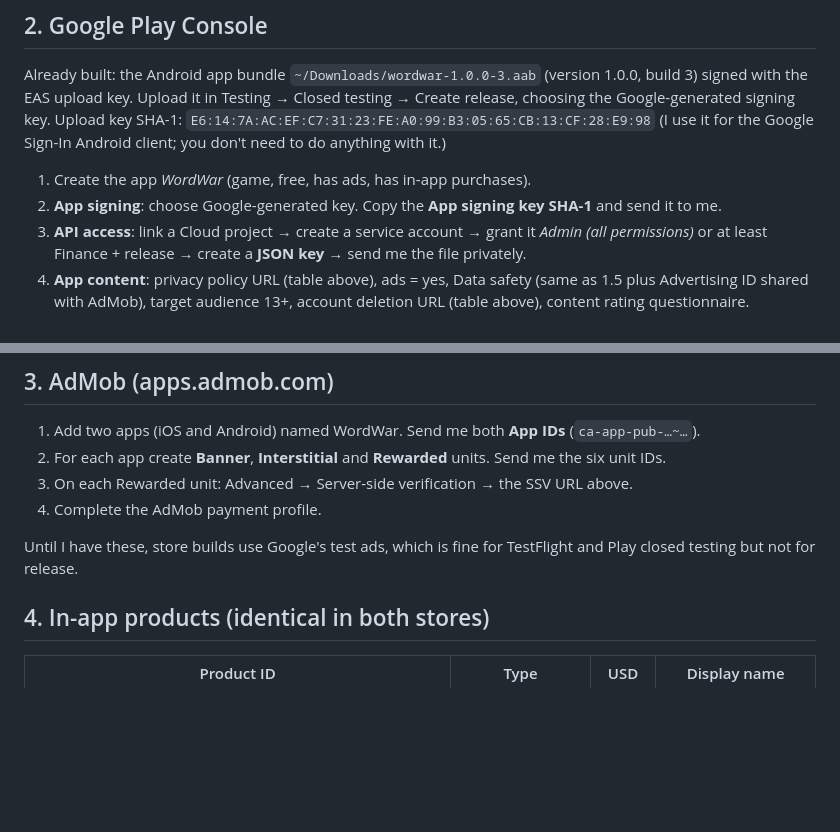
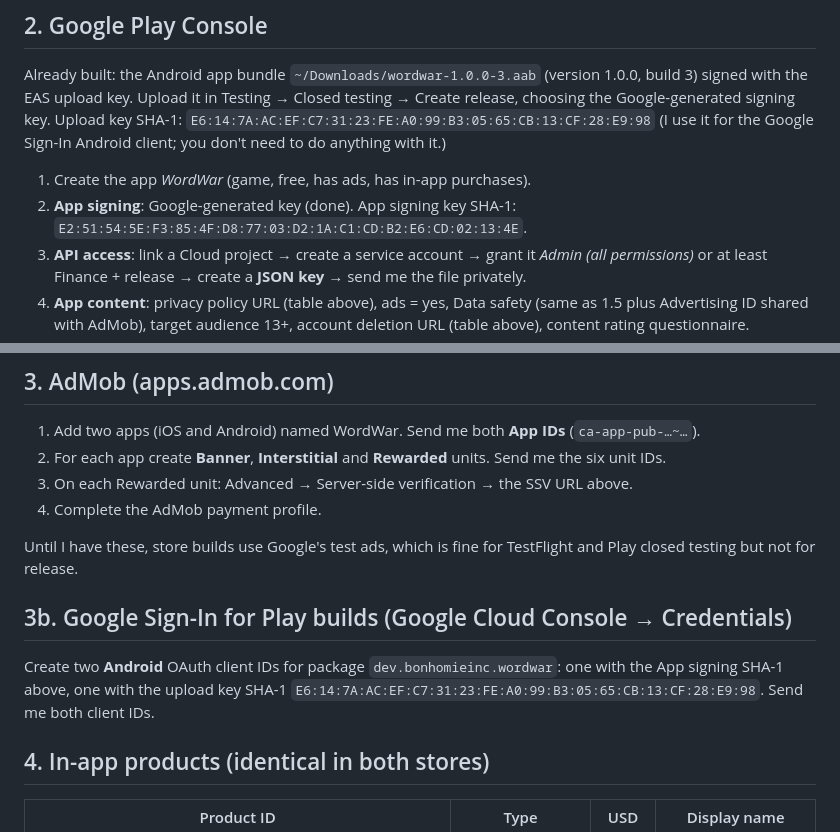
Before and after one commit to Bonhomie95/wordwarlive, a Markdown page: docs/STORE_LAUNCH.md, 2 parts joined by grey strips. GitHub-like rendering; blank space fills up the shorter version.

Commit message:
docs: Play app-signing fingerprint and the Android OAuth clients it needs

```diff
--- a/docs/STORE_LAUNCH.md
+++ b/docs/STORE_LAUNCH.md
@@ -46,8 +46,8 @@ anything with it.)
 
 
 1. Create the app *WordWar* (game, free, has ads, has in-app purchases).
-2. **App signing**: choose Google-generated key. Copy the **App signing key
-   SHA-1** and send it to me.
+2. **App signing**: Google-generated key (done). App signing key SHA-1:
+   `E2:51:54:5E:F3:85:4F:D8:77:03:D2:1A:C1:CD:B2:E6:CD:02:13:4E`.
 3. **API access**: link a Cloud project → create a service account → grant it
    *Admin (all permissions)* or at least Finance + release → create a **JSON
    key** → send me the file privately.
@@ -73,6 +73,12 @@ anything with it.)
 
 Until I have these, store builds use Google's test ads, which is fine for
 TestFlight and Play closed testing but not for release.
+
+## 3b. Google Sign-In for Play builds (Google Cloud Console → Credentials)
+Create two **Android** OAuth client IDs for package `dev.bonhomieinc.wordwar`:
+one with the App signing SHA-1 above, one with the upload key SHA-1
+`E6:14:7A:AC:EF:C7:31:23:FE:A0:99:B3:05:65:CB:13:CF:28:E9:98`. Send me both
+client IDs.
 
 ## 4. In-app products (identical in both stores)
 
```
